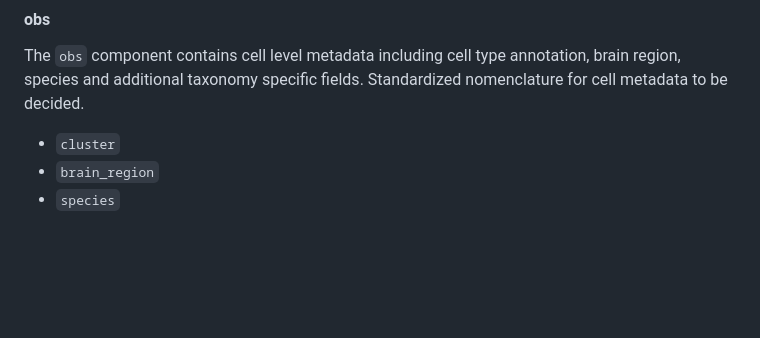
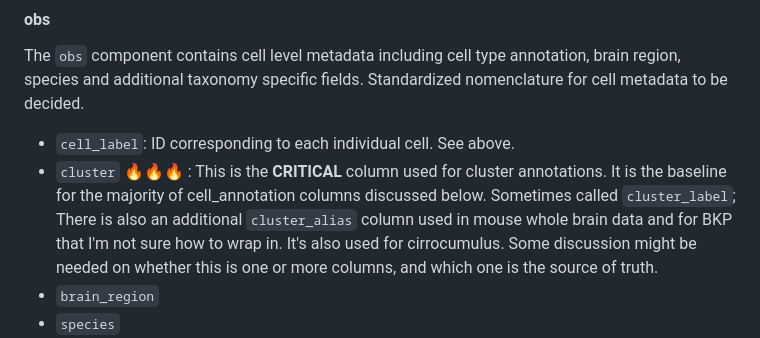
Before and after one commit to AllenInstitute/scrattch.taxonomy, a Markdown page: schema/aligned_schema.md, the part around the change printed below. GitHub-like rendering; blank space fills up the shorter version.

Commit message:
Update aligned_schema.md
Completed 'Assigned metadata' section

```diff
--- a/schema/aligned_schema.md
+++ b/schema/aligned_schema.md
@@ -115,7 +143,8 @@ The `obsm` component contains all dimensionality reductions of the taxonomy (cel
 
 The `obs` component contains cell level metadata including cell type annotation, brain region, species and additional taxonomy specific fields. Standardized nomenclature for cell metadata to be decided.
 
-* `cluster`
+* `cell_label`: ID corresponding to each individual cell.  See above.
+* `cluster` :fire::fire::fire: : This is the **CRITICAL** column used for cluster annotations. It is the baseline for the majority of cell_annotation columns discussed below. Sometimes called `cluster_label`; There is also an additional `cluster_alias` column used in mouse whole brain data and for BKP that I'm not sure how to wrap in. It's also used for cirrocumulus.  Some discussion might be needed on whether this is one or more columns, and which one is the source of truth.
 * `brain_region`
 * `species`
 * `age`
```
Also changed, not shown: other parts of schema/aligned_schema.md (+36 -8 lines).
